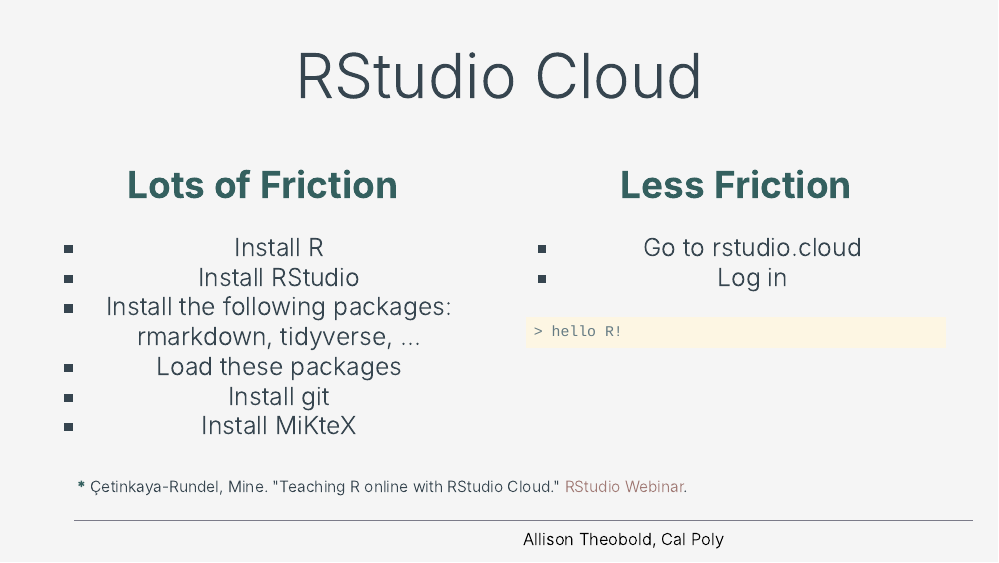
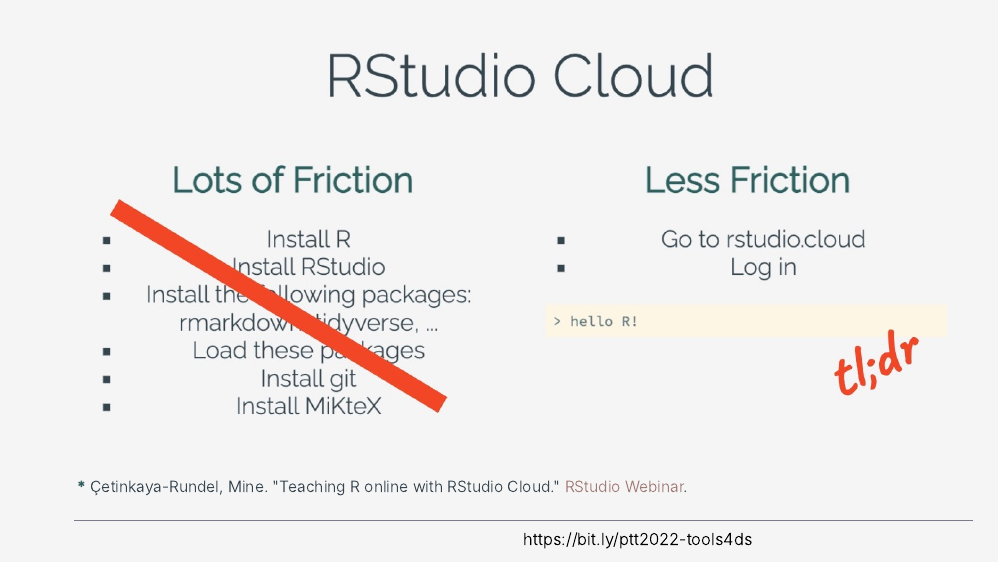
Before and after one commit to atheobold/mc-2-r-materials, an R Markdown document (index.Rmd): page 4 of 28. The pictures show the slides in the output file index.html that the author committed with the source; the slides are laid out offline by our stand-in for remark.js, each with all of its steps uncovered, in fonts that may differ from those the slides ask for, and without slide numbers, shadows or browser add-ons; library style sheets and scripts come from the installed R packages.

Commit message:
change pro cloud slide

````diff
--- a/index.Rmd
+++ b/index.Rmd
@@ -67,34 +67,7 @@
 
 class:center
 
-.larger[RStudio Cloud]
-
---
-
-.pull-left[
-
-.large[**Lots of Friction**]
-
-- Install R
-- Install RStudio
-- Install the following packages: rmarkdown, tidyverse, ...
-- Load these packages
-- Install git
-- Install MiKteX
-]
-
---
-
-.pull-right[
-.large[**Less Friction**]
-
-- Go to rstudio.cloud
-- Log in
-
-```{r hello-r, eval=FALSE}
-> hello R!
-```
-]
+![](images/anti_install.jpeg)
 
 .footnote[
 .small[
````
Also changed, not shown: setup.Rmd (+1 -1 lines), images/anti_install.jpeg (added), index.html.
